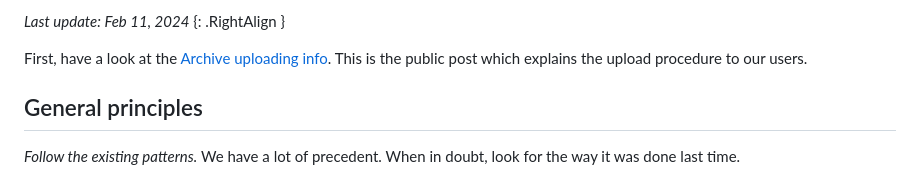
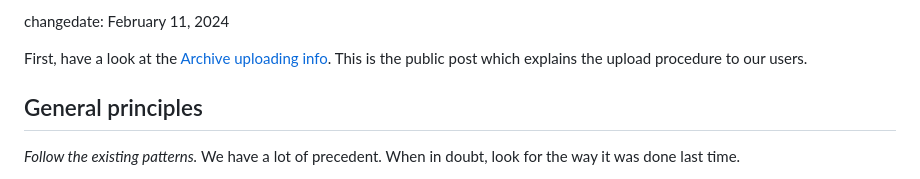
Before and after one commit to iftechfoundation/ifarchive-static, a Markdown page: md/org-procedures.md, the part around the change. GitHub-like rendering.

```diff
--- a/md/org-procedures.md
+++ b/md/org-procedures.md
@@ -1,5 +1,4 @@
-*Last update: Feb 11, 2024*
-{: .RightAlign }
+changedate: February 11, 2024
 
 First, have a look at the [Archive uploading info][pubdocs]. This is the public post which explains the upload procedure to our users.
 
```
Also changed, not shown: md/org-overview.md (+1 -2 lines).
